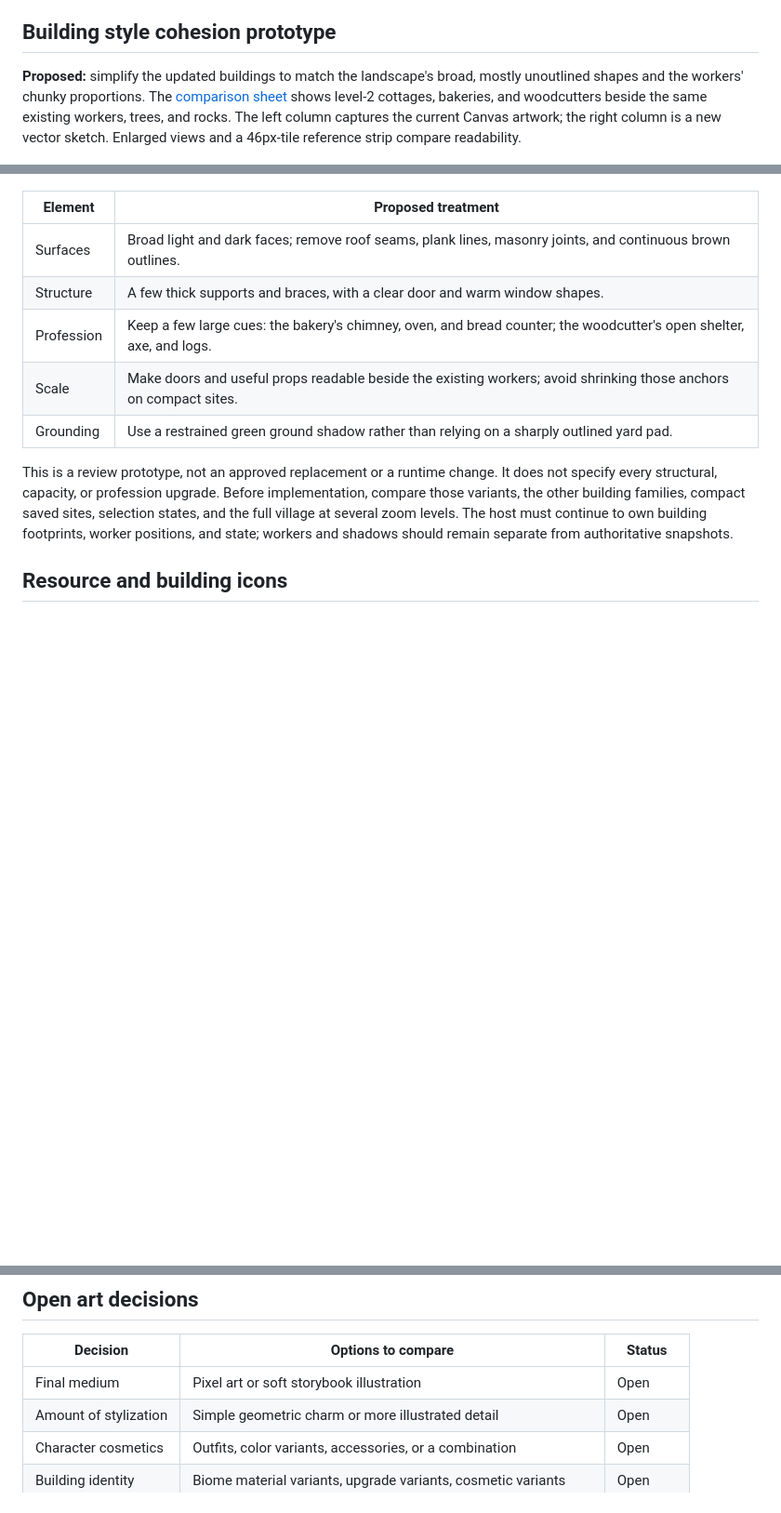
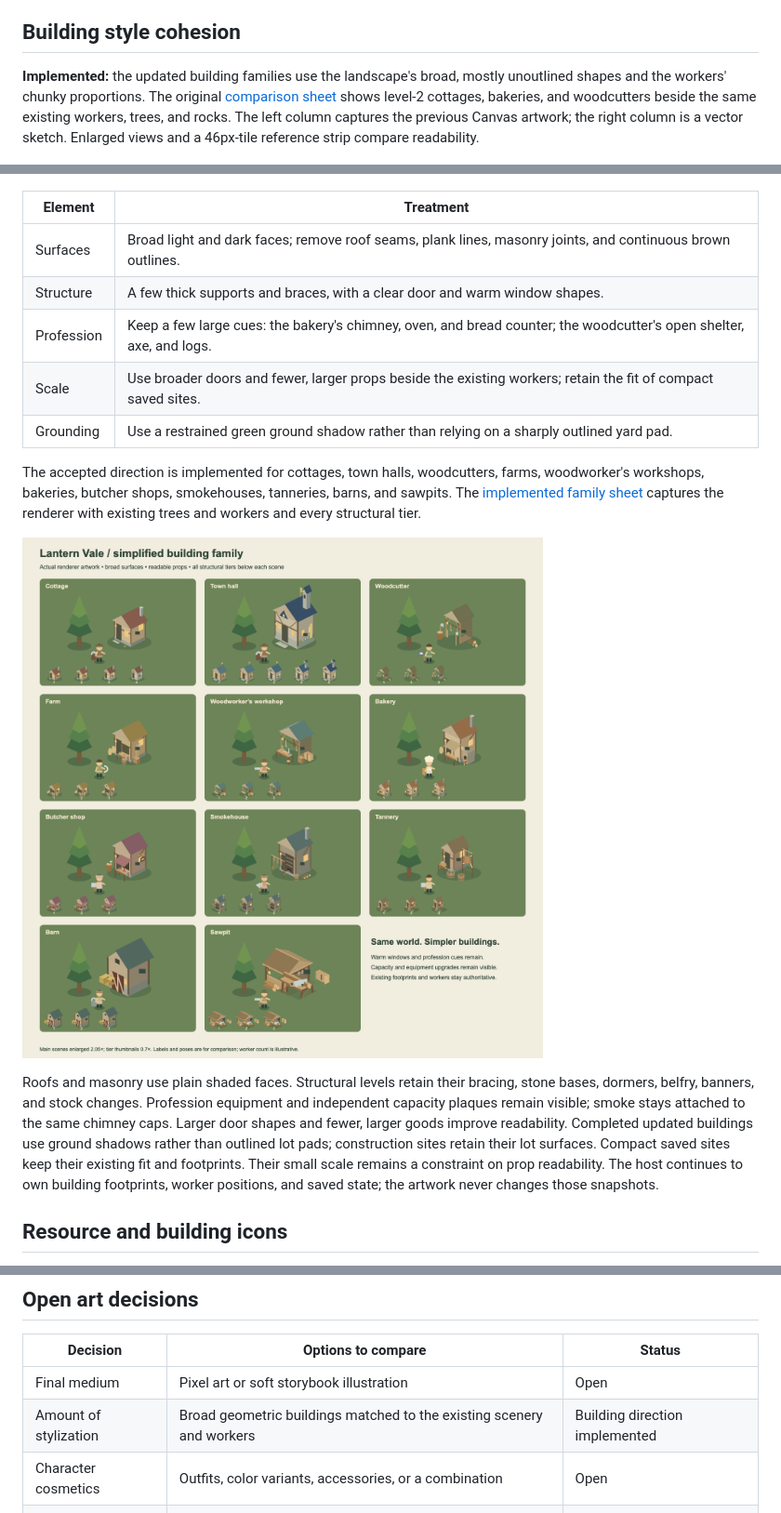
Before and after one commit to Loevano/grass-valley, a Markdown page: docs/ARTWORK.md, 3 parts joined by grey strips. Shown at 93% size. Rendered like a GitHub page; pictures changed too: docs/building-style-family.png (added); blank space fills up the shorter version.

```diff
--- a/docs/ARTWORK.md
+++ b/docs/ARTWORK.md
@@ -33,31 +33,41 @@ The workshop has a bench canopy and tool rack, and the hall is wider without
 scaling up its doors and windows. Their
 existing footprints and visible upgrade conventions remain unchanged.
 
-## Building style cohesion prototype
+## Building style cohesion
 
-**Proposed:** simplify the updated buildings to match the landscape's broad,
-mostly unoutlined shapes and the workers' chunky proportions. The
+**Implemented:** the updated building families use the landscape's broad,
+mostly unoutlined shapes and the workers' chunky proportions. The original
 [comparison sheet](building-style-prototype.svg) shows level-2 cottages, bakeries,
 and woodcutters beside the same existing workers, trees, and rocks. The left
-column captures the current Canvas artwork; the right column is a new vector
+column captures the previous Canvas artwork; the right column is a vector
 sketch. Enlarged views and a 46px-tile reference strip compare readability.
 
 ![Current buildings beside proposed simpler versions, using the same workers and scenery.](building-style-prototype.png)
 
-| Element | Proposed treatment |
+| Element | Treatment |
 | --- | --- |
 | Surfaces | Broad light and dark faces; remove roof seams, plank lines, masonry joints, and continuous brown outlines. |
 | Structure | A few thick supports and braces, with a clear door and warm window shapes. |
 | Profession | Keep a few large cues: the bakery's chimney, oven, and bread counter; the woodcutter's open shelter, axe, and logs. |
-| Scale | Make doors and useful props readable beside the existing workers; avoid shrinking those anchors on compact sites. |
+| Scale | Use broader doors and fewer, larger props beside the existing workers; retain the fit of compact saved sites. |
 | Grounding | Use a restrained green ground shadow rather than relying on a sharply outlined yard pad. |
 
-This is a review prototype, not an approved replacement or a runtime change.
-It does not specify every structural, capacity, or profession upgrade. Before
-implementation, compare those variants, the other building families, compact
-saved sites, selection states, and the full village at several zoom levels.
-The host must continue to own building footprints, worker positions, and state;
-workers and shadows should remain separate from authoritative snapshots.
+The accepted direction is implemented for cottages, town halls, woodcutters,
+farms, woodworker's workshops, bakeries, butcher shops, smokehouses, tanneries,
+barns, and sawpits. The [implemented family sheet](building-style-family.svg)
+captures the renderer with existing trees and workers and every structural tier.
+
+![The eleven simplified building families and their structural tiers.](building-style-family.png)
+
+Roofs and masonry use plain shaded faces. Structural levels retain their bracing,
+stone bases, dormers, belfry, banners, and stock changes. Profession equipment and
+independent capacity plaques remain visible; smoke stays attached to the same
+chimney caps. Larger door shapes and fewer, larger goods improve readability.
+Completed updated buildings use ground shadows rather than outlined lot pads;
+construction sites retain their lot surfaces. Compact saved sites keep their
+existing fit and footprints. Their small scale remains a constraint on prop
+readability. The host continues to own building footprints, worker positions,
+and saved state; the artwork never changes those snapshots.
 
 ## Resource and building icons
 
@@ -180,7 +190,7 @@ their existing meaning. The SVG state icons remain diagram labels.
 | Decision | Options to compare | Status |
 | --- | --- | --- |
 | Final medium | Pixel art or soft storybook illustration | Open |
-| Amount of stylization | Simple geometric charm or more illustrated detail | Open |
+| Amount of stylization | Broad geometric buildings matched to the existing scenery and workers | Building direction implemented |
 | Character cosmetics | Outfits, color variants, accessories, or a combination | Open |
 | Building identity | Biome material variants, upgrade variants, cosmetic variants | Open |
 | Animation scope | Refine existing work actions first; choose ambient additions later | Proposed |
```
Also changed, not shown: README.md (+5 -0 lines), docs/ROADMAP.md (+0 -9 lines), 3 other files.
